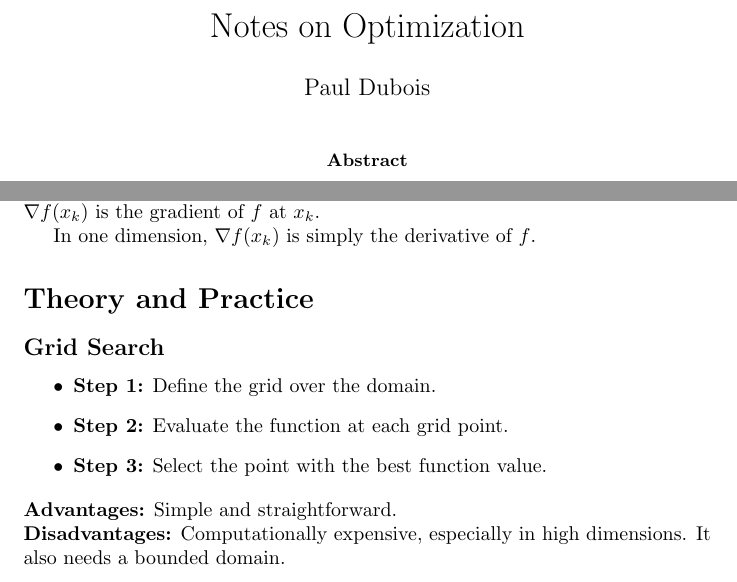
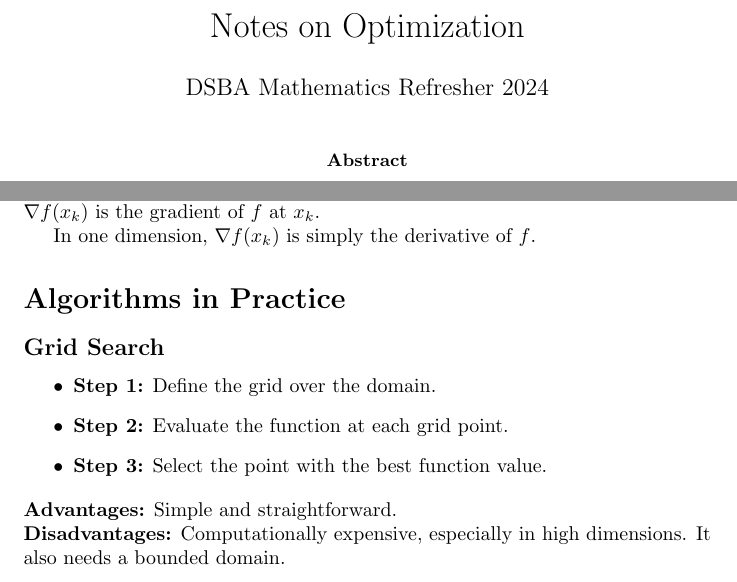
Before and after one commit to pauldubois98/RefresherMaths2024, a LaTeX paper (SessionOptimization/NotesOptimization.tex): two parts of pages 1 and 2 of 3, joined at a grey line, cut so that both start at the same text. Compiled offline with pdfLaTeX.

Commit message:
updated openning + minor changes & recompiled

```diff
--- a/SessionOptimization/NotesOptimization.tex
+++ b/SessionOptimization/NotesOptimization.tex
@@ -19,7 +19,7 @@
 
 %opening
 \title{Notes on Optimization}
-\author{Paul Dubois}
+\author{DSBA Mathematics Refresher 2024}
 \date{}
 
 \begin{document}
@@ -76,7 +76,7 @@
 
 	In one dimension, $\nabla f(x_k)$ is simply the derivative of $f$.
 
-	\section*{Theory and Practice}
+	\section*{Algorithms in Practice}
 	\subsection*{Grid Search}
 	\begin{itemize}
 		\item \textbf{Step 1:} Define the grid over the domain.
```
Also changed, not shown: SessionOptimization/NotesOptimization.pdf.
